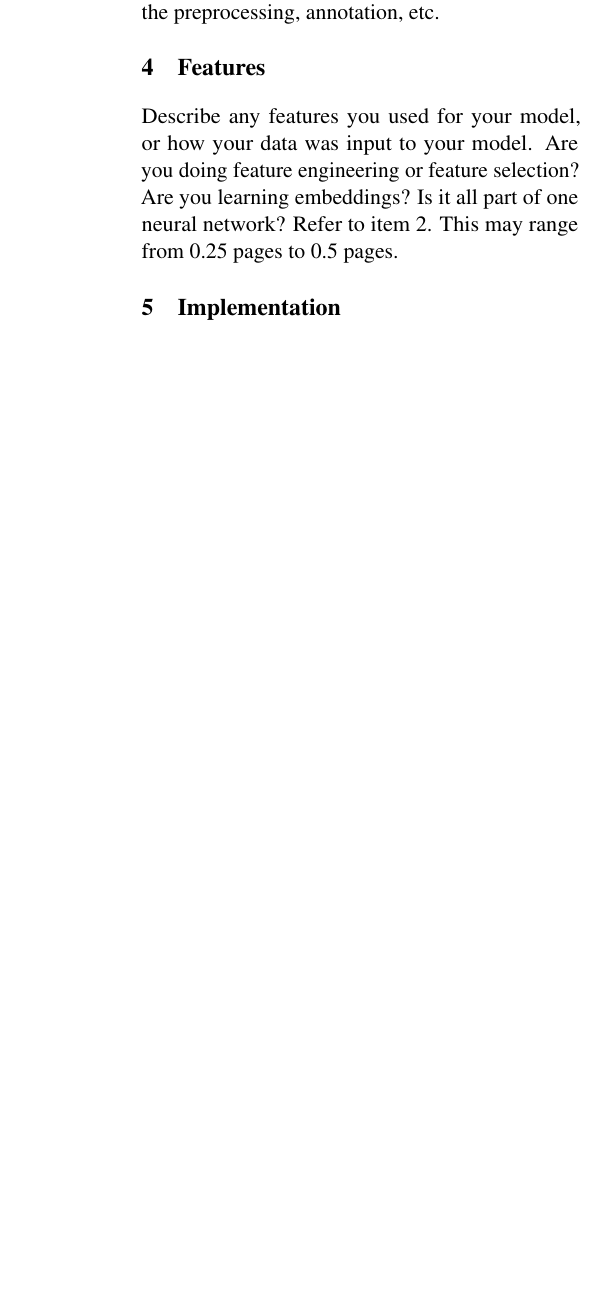
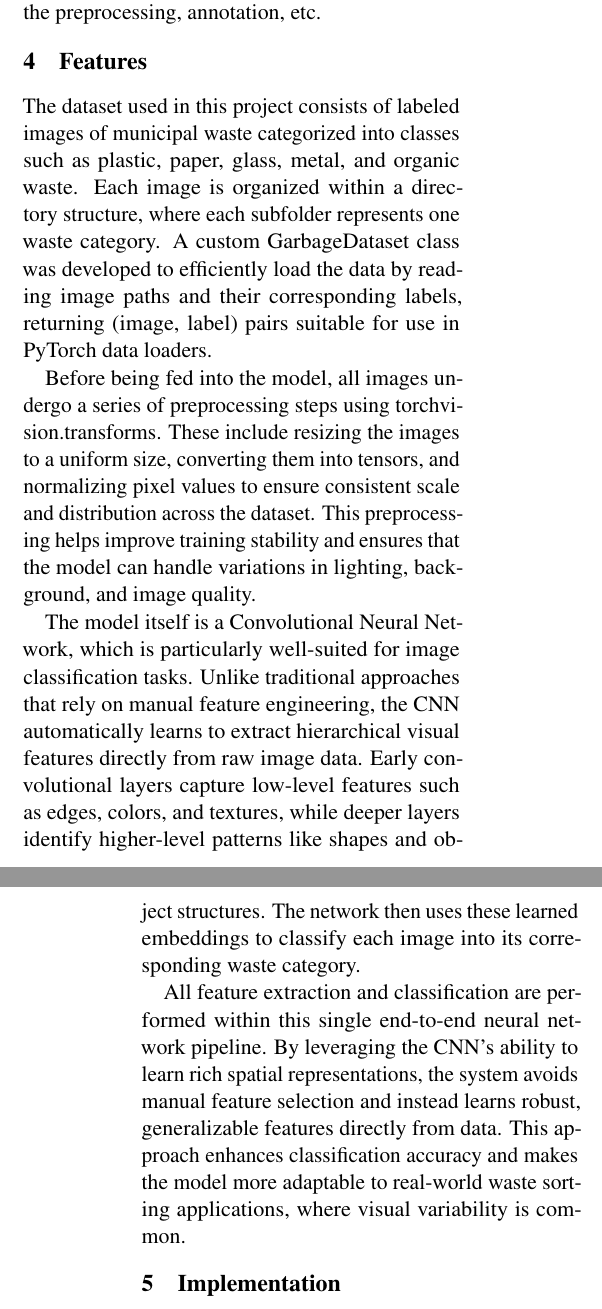
Before and after one commit to SY3141/MunicipalWasteCNN, a LaTeX document (Proposal LaTeX/main.tex): part of one column of page 1 of 2 before the commit and two parts of the columns of pages 1 and 2 of 3 after it, the two joined at a grey line, cut so that both start at the same text, the shorter picture padded with empty space. Compiled offline with pdfLaTeX.

Commit message:
updated progress log
finished parts 1 and 4, still missing TA feedback for part 7 and figures for 8.1

```diff
--- a/Proposal LaTeX/main.tex
+++ b/Proposal LaTeX/main.tex
@@ -78,0 +97 @@ Here, write a brief introduction to the problem you are solving. This can be ada
+management operations, and support environmental
@@ -87,8 +120,40 @@ You should write about your dataset here, following the guidelines regarding ite
 
 \section{Features}
 
-Describe any features you used for your model, or how your data was input to your model. Are you doing feature engineering or feature selection? Are you learning embeddings? Is it all part of one neural network? Refer to item 2. This may range from 0.25 pages to 0.5 pages.
+The dataset used in this project consists of labeled
+images of municipal waste categorized into classes such
+as plastic, paper, glass, metal, and organic waste. Each
+image is organized within a directory structure, where
+each subfolder represents one waste category. A custom
+GarbageDataset class was developed to efficiently load
+the data by reading image paths and their corresponding
+labels, returning (image, label) pairs suitable for use
+in PyTorch data loaders.
 
+Before being fed into the model, all images undergo a
+series of preprocessing steps using
+torchvision.transforms. These include resizing the
+images to a uniform size, converting them into tensors,
+and normalizing pixel values to ensure consistent scale
+and distribution across the dataset. This preprocessing
+helps improve training stability and ensures that the
+model can handle variations in lighting, background,
+and image quality.
+
+The model itself is a Convolutional Neural Network,
+which is particularly well-suited for image
+classification tasks. Unlike traditional approaches
+that rely on manual feature engineering, the CNN
+automatically learns to extract hierarchical visual
+features directly from raw image data. Early
+convolutional layers capture low-level features such as
+edges, colors, and textures, while deeper layers identify
+higher-level patterns like shapes and object structures.
+The network then uses these learned embeddings to
+classify each image into its corresponding waste
+category.
+
+All feature extraction and classification are performed within this single end-to-end neural network pipeline. By leveraging the CNN’s ability to learn rich spatial representations, the system avoids manual feature selection and instead learns robust, generalizable features directly from data. This approach enhances classification accuracy and makes the model more adaptable to real-world waste sorting applications, where visual variability is common.
 \section{Implementation}
 
 Describe your model and implementation here. Refer to item 4. This may take around a page.
```
Also changed, not shown: Proposal LaTeX/main.pdf, Proposal LaTeX/main.tex (41 more changed lines), 5 other files.
